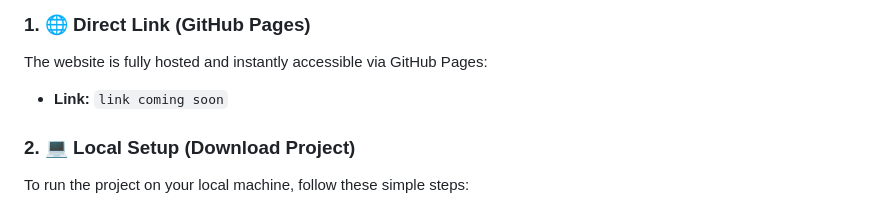
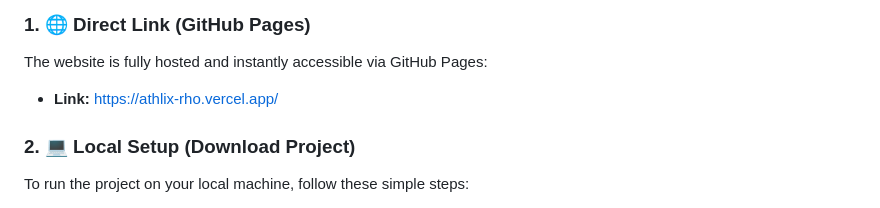
Before and after one commit to ryanpermanaa/sprintlab-athlix, a Markdown page: README.md, the part around the change. Rendered like a GitHub page.

Commit message:
Update project link in README.md

```diff
--- a/README.md
+++ b/README.md
@@ -49,7 +49,7 @@ You have two easy ways to experience the **Athlix** website:
 
 The website is fully hosted and instantly accessible via GitHub Pages:
 
-* **Link:** `link coming soon`
+* **Link:** https://athlix-rho.vercel.app/
 
 ### 2. 💻 Local Setup (Download Project)
 
```
